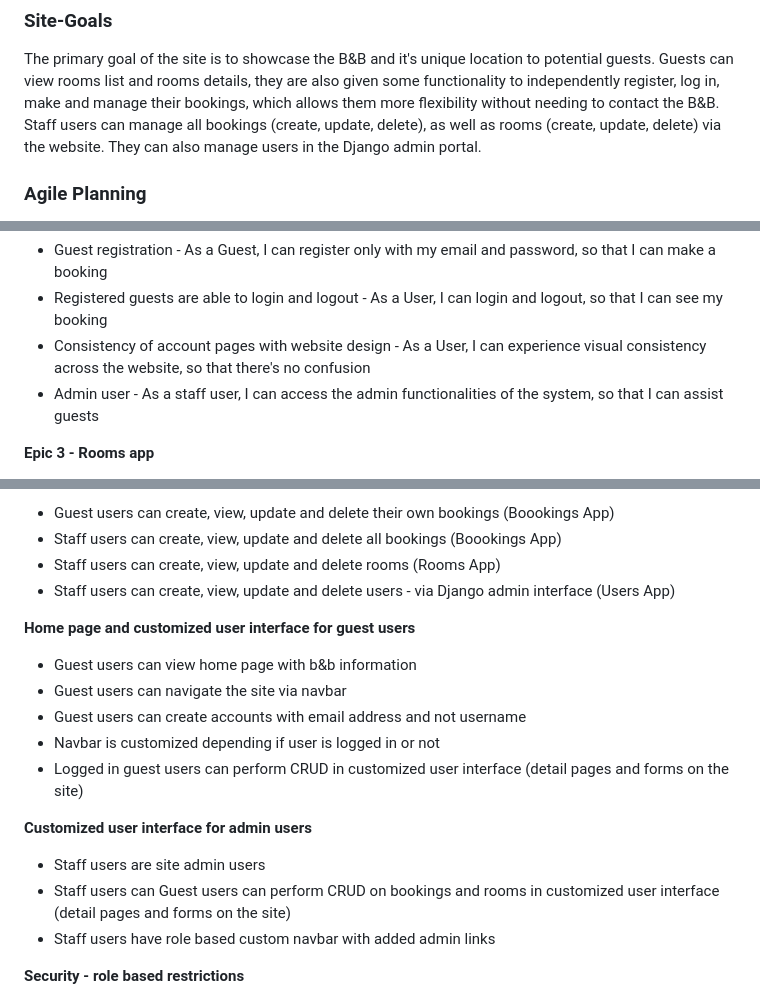
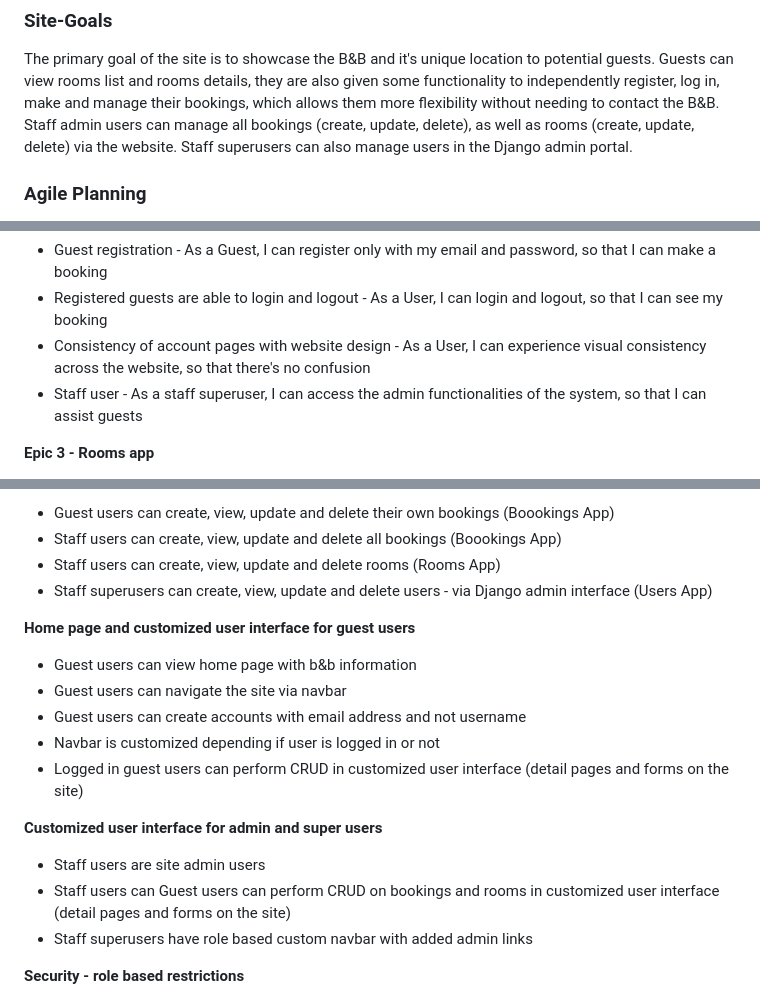
Before and after one commit to AgaToma/lighthouse-bnb, a Markdown page: README.md, 3 parts joined by grey strips. Drawn GitHub-style.

Commit message:
docs: update superuser information

```diff
--- a/README.md
+++ b/README.md
@@ -46,8 +46,7 @@ can be accessed here [Lighthouse BnB](https://lighthouse-bnb.herokuapp.com/).
 The primary goal of the site is to showcase the B&B and it's unique location to potential guests. Guests
 can view rooms list and rooms details, they are also given some functionality to independently register, log in,
 make and manage their bookings, which allows them more flexibility without needing to contact the B&B.
-Staff users can manage all bookings (create, update, delete), as well as rooms (create, update, delete) via the website. They
-can also manage users in the Django admin portal.
+Staff admin users can manage all bookings (create, update, delete), as well as rooms (create, update, delete) via the website. Staff superusers can also manage users in the Django admin portal.
 
 ### Agile Planning
 
@@ -73,7 +72,7 @@ User stories:
 - Guest registration - As a Guest, I can register only with my email and password, so that I can make a booking
 - Registered guests are able to login and logout - As a User, I can login and logout, so that I can see my booking
 - Consistency of account pages with website design - As a User, I can experience visual consistency across the website, so that there's no confusion
-- Admin user - As a staff user, I can access the admin functionalities of the system, so that I can assist guests
+- Staff user - As a staff superuser, I can access the admin functionalities of the system, so that I can assist guests
 
 **Epic 3 - Rooms app** <br>
 
@@ -121,7 +120,7 @@ Site is functional and maintains full presentabillity on different screen sizes
 - Guest users can create, view, update and delete their own bookings (Boookings App)
 - Staff users can create, view, update and delete all bookings (Boookings App)
 - Staff users can create, view, update and delete rooms (Rooms App)
-- Staff users can create, view, update and delete users - via Django admin interface (Users App)
+- Staff superusers can create, view, update and delete users - via Django admin interface (Users App)
 
 **Home page and customized user interface for guest users**
 
@@ -131,11 +130,11 @@ Site is functional and maintains full presentabillity on different screen sizes
 - Navbar is customized depending if user is logged in or not
 - Logged in guest users can perform CRUD in customized user interface (detail pages and forms on the site)
 
-**Customized user interface for admin users**
+**Customized user interface for admin and super users**
 
 - Staff users are site admin users
 - Staff users can Guest users can perform CRUD on bookings and rooms in customized user interface (detail pages and forms on the site)
-- Staff users have role based custom navbar with added admin links
+- Staff superusers have role based custom navbar with added admin links
 
 **Security - role based restrictions**
 
```
Also changed, not shown: other parts of README.md (+6 -1 lines).
